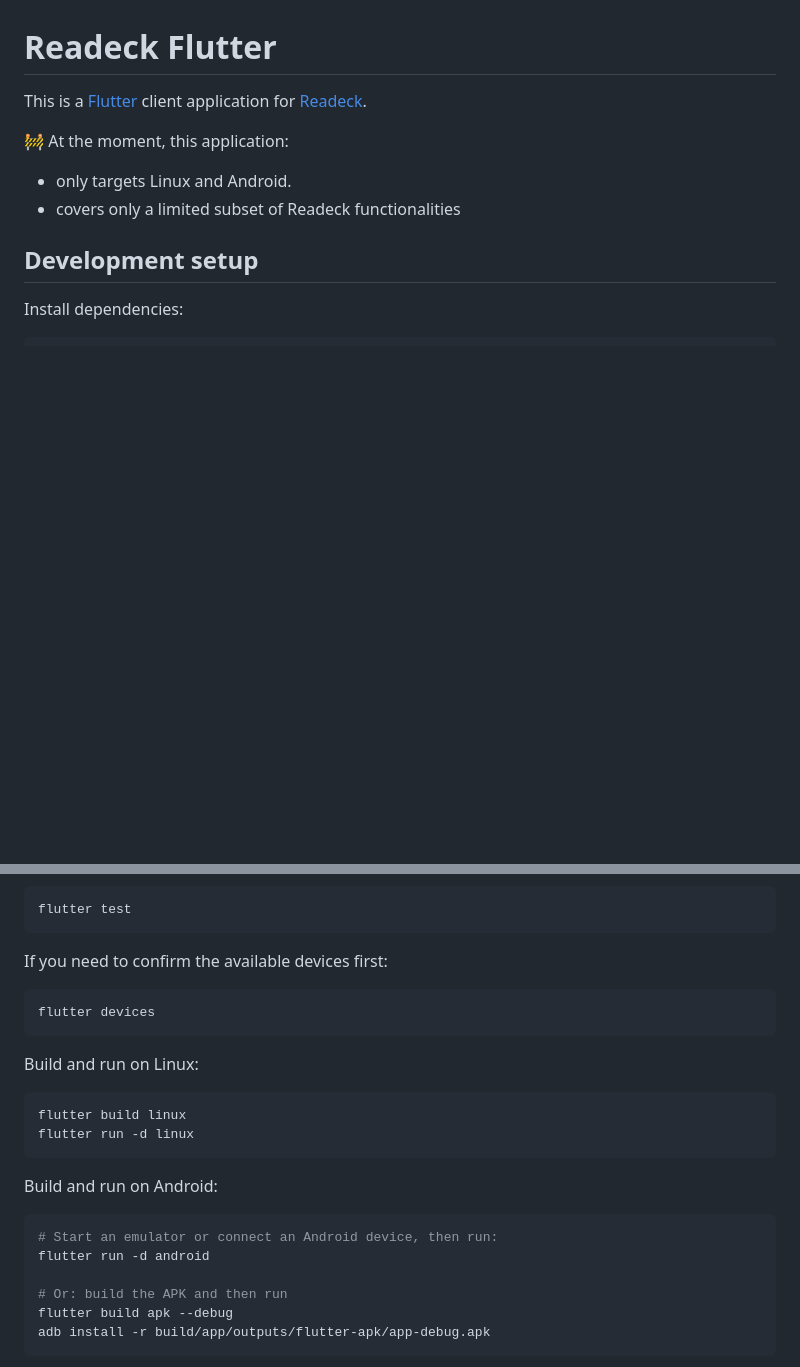
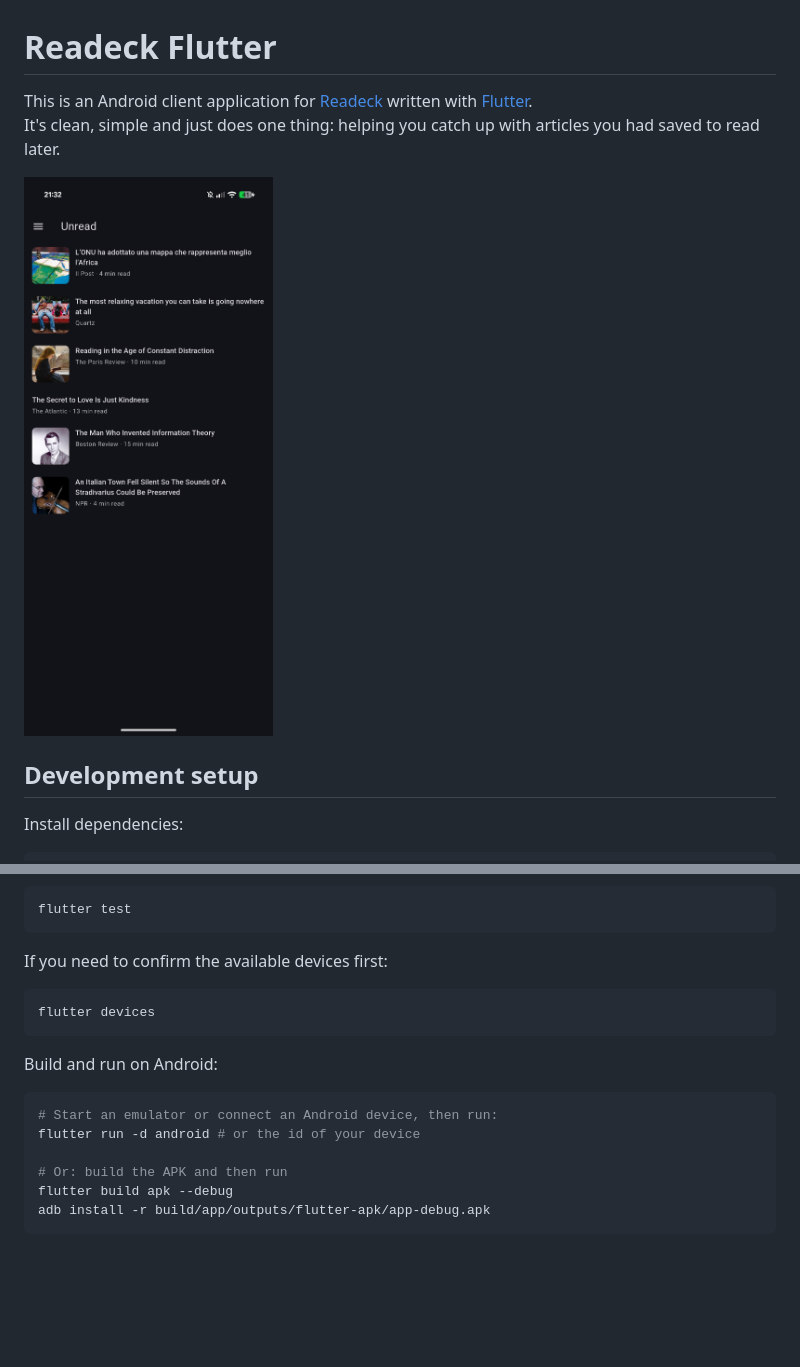
Before and after one commit to pviotti/readeck-flutter, a Markdown page: README.md, 2 parts joined by grey strips. GitHub-like rendering; pictures changed too: screenshots/android-bookmarks.png (added); blank space fills up the shorter version.

Commit message:
chore: screenshot in the readme

````diff
--- a/README.md
+++ b/README.md
@@ -1,10 +1,10 @@
 # Readeck Flutter
 
-This is a [Flutter] client application for [Readeck].
+This is an Android client application for [Readeck] written with [Flutter].
+It's clean, simple and just does one thing:
+helping you catch up with articles you had saved to read later.
 
-:construction: At the moment, this application:
-- only targets Linux and Android.
-- covers only a limited subset of Readeck functionalities
+<img src="screenshots/android-bookmarks.png" width="360" alt="Bookmarks screen">
 
 ## Development setup
 
@@ -23,16 +23,10 @@ If you need to confirm the available devices first:
 flutter devices
 ```
 
-Build and run on Linux:
-```bash
-flutter build linux
-flutter run -d linux
-```
-
 Build and run on Android:
 ```bash
 # Start an emulator or connect an Android device, then run:
-flutter run -d android
+flutter run -d android # or the id of your device
 
 # Or: build the APK and then run
 flutter build apk --debug
````
